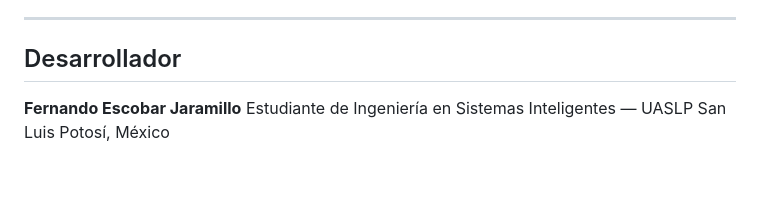
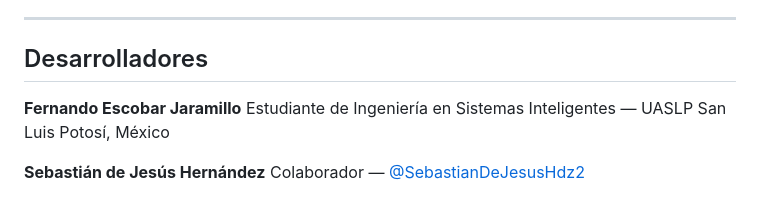
Before and after one commit to FerZea/ToxiClin, a Markdown page: README.md, the part around the change. Drawn GitHub-style; blank space fills up the shorter version.

Commit message:
Agrega a Sebastián Hernández como colaborador en el README
Co-Authored-By: Claude Sonnet 4.6 <noreply@anthropic.com>

```diff
--- a/README.md
+++ b/README.md
@@ -238,8 +238,11 @@ ToxiClin/
 
 ---
 
-## Desarrollador
+## Desarrolladores
 
 **Fernando Escobar Jaramillo**
 Estudiante de Ingeniería en Sistemas Inteligentes — UASLP
 San Luis Potosí, México
+
+**Sebastián de Jesús Hernández**
+Colaborador — [@SebastianDeJesusHdz2](https://github.com/SebastianDeJesusHdz2)
```
